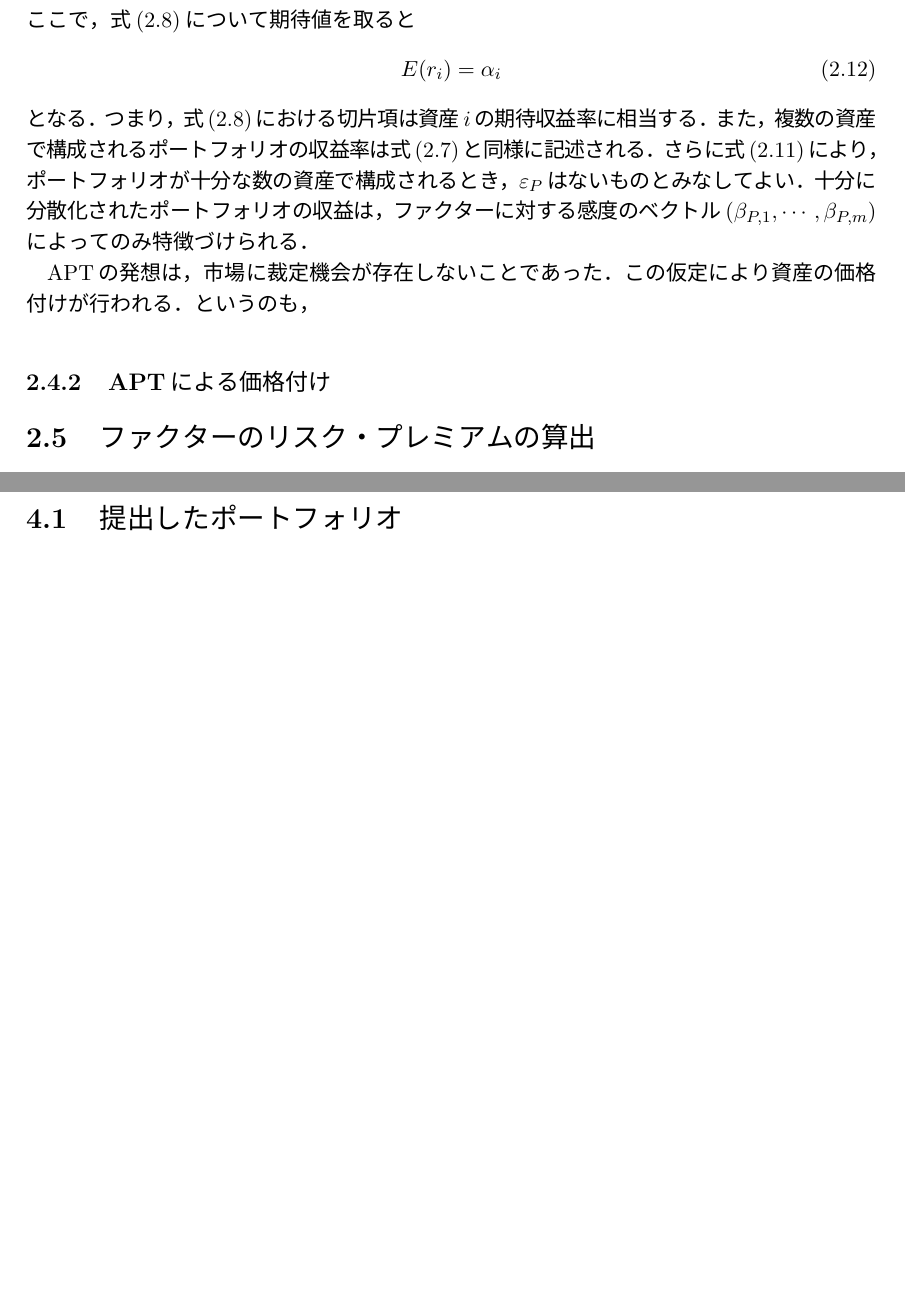
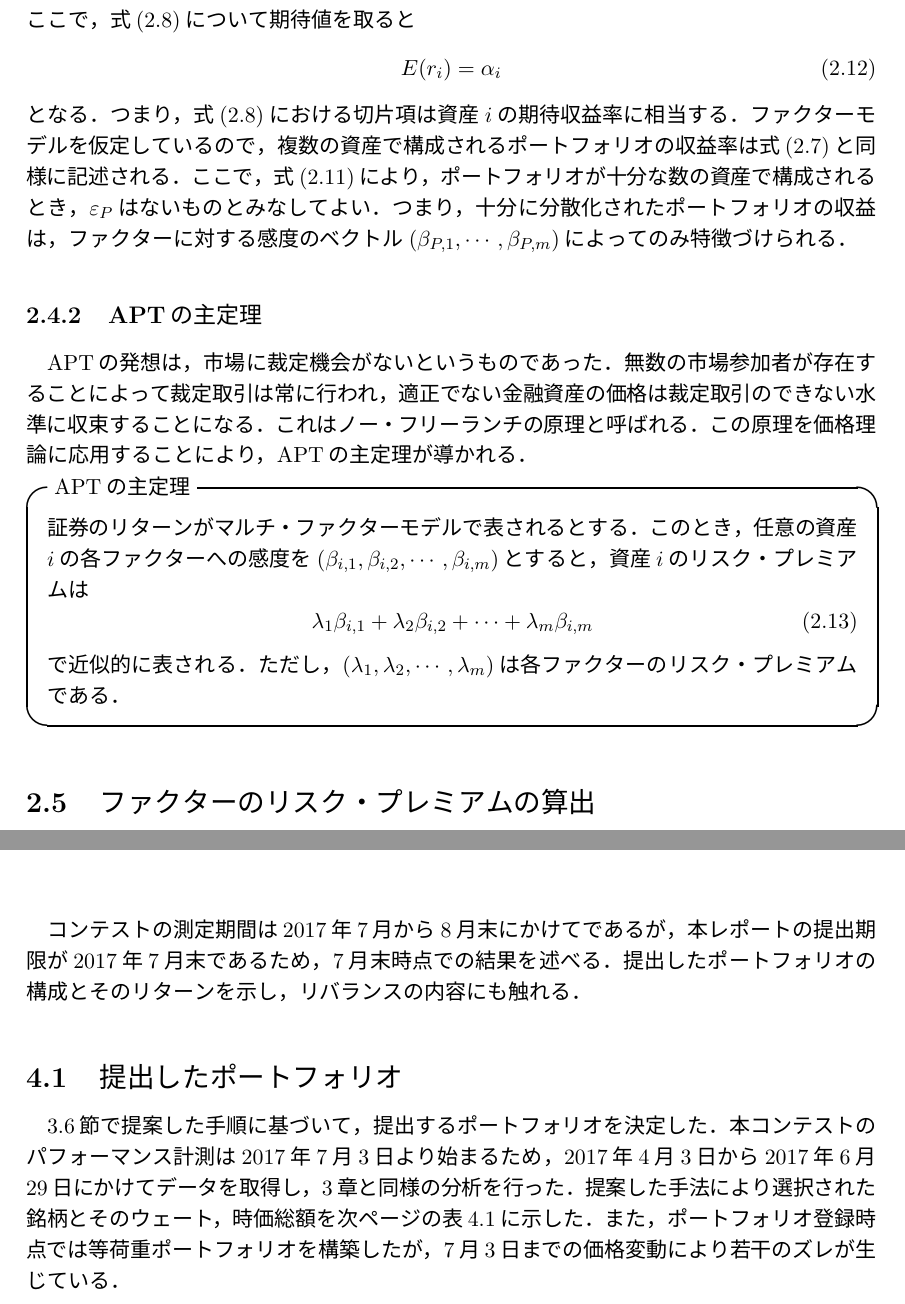
Before and after one commit to kur0cky/Bloomberg, a LaTeX document (report/report.tex): two parts of pages 9 and 22 of 25 before the commit and two parts of pages 9 and 21 of 26 after it, joined at a grey line, cut so that both start at the same text, the shorter picture padded with empty space. The pictures show the PDF file report/report.pdf that the author committed with the source.

Commit message:
editing report

```diff
--- a/report/report.tex
+++ b/report/report.tex
@@ -16,4 +16,4 @@
 
 運用期間が1 $\sim$ 数カ月程度の短期間投資でパフォーマンスを得るために，近年盛んに研究されているマルチ・ファクターモデルを用いたポートフォリオを構築した．
 しかし，Fama-Frenchの3ファクターモデルをはじめとするマルチ・ファクターモデルには，ファクターの数を増やすことによる多重共線性の問題やオーバーフィッティングの問題があった．
-このように，ファクターモデルの構築において重要な課題となる，適切なファクター選択やそれらの相関の与える影響を考慮した独自のモデル推定を試みた．
+このように，適切なファクター選択やファクター間の相関がもたらす影響は，マルチ・ファクターモデルの重要な課題である．
@@ -23,3 +25,5 @@
 また，共通要因が株価に与える影響は時系列的に変動するため，最適なモデルの選択には交差検証法を用いた．
 推定したマルチ・ファクターモデルからファクター・リターンに対する銘柄の影響度を推定し，特異なパフォーマンスを示す銘柄を投資対象としてポートフォリオに組み込む手法を提案した．
 
+バックテストでは，提案したマルチ・ファクターモデルと手法を用いて構築したポートフォリオが長期的に安定してベンチマーク（日経225やTOPIX）をアウトパフォームする結果となった．
+これはファクターのリスク・プレミアムを上手く抽出できた結果であると考えられ，同様の戦略によるポートフォリオをBloomberg Global Investment Contest提出した．
@@ -43,8 +45,8 @@
 2) 株価変動の時系列特性から変動パターンを抽出し，将来価格の予測に用いるテクニカル分析\quad
 3)統計モデルによる手法\quad
 が代表的な取り組みである．
-このようにアプローチの仕方は様々であるが，起業や投資家にとって，将来の株価予測モデルの構築は金融資産のリスク管理や運用上重要な課題である．
-本レポートでは無裁定価格理論(APT)による株価収益率モデルを構築し，ポートフォリオ運用に応用する．
+このようにアプローチの仕方は様々であるが，起業や投資家にとって，将来の株価予測モデルの構築は金融資産のリスク管理や運用を行う上で重要な課題である．
+本レポートでは無裁定価格理論(APT)とマルチ・ファクターモデルによる株価収益率モデルを構築し，ポートフォリオ運用に応用する．
 
 \section{Bloomberg投資コンテスト}
 本コンテストで行うシミュレーションは一般的に行われている金融取引とは異なる．最終的な目標は一定のルールのもとでより高い収益を獲得することであるため，投資の戦略もルールに基づいたものでなくてはならない．ルールを概観し，以下にまとめた．
@@ -77,7 +79,8 @@
 \section{価格変動の源泉}
 
 
-金融資産は一般的な商品と異なり，投資目的やリスクヘッジ目的で購入されることがほとんどであるため，その価格は需要供給の関係だけでなく価格変動の予想にも影響される．
+金融資産は一般的な商品と異なり，投資目的やリスクヘッジ目的で購入されることがほとんどである．
+そのため資産価格は需要供給の関係だけでなく価格変動の予想にも影響される．
 株式市場が効率的であるという効率的市場仮説の立場では，あらゆる「情報」が株価形成に反映されているはずであるため，将来価格の予測は不可能ということになる．
 %証券投資理論を見て加筆する???
 一方，テクニカル分析に基づく株価予測モデルは，株価の将来価格は過去の変動パターンから予測可能であるという立場を取る．
@@ -106,5 +108,5 @@ CAPMは1960年代より不動の地位を築き，その計算の簡便さもあ
+そこで，本研究ではより確からしい価格モデルを考えるため，独自のマルチ・ファクターモデルを構築することとした．
 
-マルチ・ファクターモデルで最も知られているのはFama-Frenchの3ファクターモデル\cite{Fama}だろう．
+最も代表的なマルチ・ファクターモデルはFama-Frenchの3ファクターモデル\cite{Fama}だろう．
 ファーマとフレンチは米市場における実証分析を行い，企業規模(Size)や簿価比時価率(Value)が株価の収益構造に関与していると結論付けた．
 企業規模の小さい銘柄や，時価総額が総資産額に比べて割安な銘柄は平均的に高い収益を見せることを示したのである．
-この現象はそれぞれ小型株効果，バリュー株効果と呼ばれ，代表的なアノマリーとして認識されている．
@@ -150,5 +155,5 @@ APTが必要とする仮定は，「投資家はただ飯をいくらでも食
 \section{シングル・ファクターモデルとしてのCAPM}
-市場を構成する資産数を$N$とする．CAPMの枠組みにおいて，金融資産$i$の収益率$r_i$は唯一の共通要因である市場ポートフォリオの収益率$R_M$に依存する変動と資産特有の変動$\varepsilon_i$に分けられ，以下のように表される．また，$\varepsilon_i$は資産間で相互に無相関であると仮定される．$r_f$は無リスク利子率を表す定数であり，信用の高い長期国債の年利が一般的に用られる．
+市場を構成する資産数を$N$とする．CAPMの枠組みにおいて金融資産$i$の収益率$r_i$は，唯一の共通要因である市場ポートフォリオの収益率$R_M$に依存する変動と，資産特有の変動$\varepsilon_i$に分けられ以下の式(\ref{eq:CAPM})ように表される．また，資産特有の変動$\varepsilon_i$は資産間で相互に無相関であると仮定される．$r_f$は無リスク利子率を表す定数であり，信用の高い長期国債の年利が一般的に用られる．
 \begin{equation}
 \begin{split}
 &r_i - r_f = \alpha_i + \beta_i(R_M - r_f) + \varepsilon_i,\qquad(i=1,\cdots,N)\\
@@ -163,9 +168,10 @@ APTが必要とする仮定は，「投資家はただ飯をいくらでも食
 Var(r_i) = \beta_i^2Var(R_M) + Var(\varepsilon_i) \qquad (\text{∵}Cov(R_M, \varepsilon_i) = 0)
 \label{eq:CAPM_var}
 \end{equation}
-となり，この右辺第1項はシステマティック・リスクと呼ばれ，シングル・ファクターであるマーケットの動きにより説明可能な部分である．
+となる．この右辺第1項はシステマティック・リスクと呼ばれ，シングル・ファクターである市場ポートフォリオの動きにより説明可能な部分である．
 また右辺第2項はマーケットに依存しないアンシステマティック・リスクと呼ばれる．
-これらのリスクのうち，アンシステマティック・リスクはポートフォリオ選択によって除去可能であるとしばしば言われる．このことを見るために，式(\ref{eq:CAPM})により記述される資産で空売りをせずに構成したポートフォリオを考える．資産$i(i=1,\cdots,N)$の保有比率が$w_i$であるようなポートフォリオ$P$の収益率$R_P$は以下で与えられることになる．ただし，$\sum_{i=1}^N = 1$である．
+
+これらのリスクのうち，アンシステマティック・リスクはポートフォリオ選択によって除去可能であるとしばしば言われる．このことを見るために，式(\ref{eq:CAPM})により記述される資産で，空売りをせずに構成したポートフォリオを考える．資産$i(i=1,\cdots,N)$の保有比率が$w_i$であるようなポートフォリオ$P$の収益率$R_P$は以下で与えられることになる．ただし，$\sum_{i=1}^N = 1$である．
 \begin{equation}
 \begin{split}
 R_P &= \alpha_P + \beta_PR_M + \varepsilon_P\\
@@ -186,4 +192,3 @@ Var(R_P) &= \beta_P^2 Var(R_M) + Var(\varepsilon_P)\\
 \begin{equation}
 \sum_{i=1}^N w_i^2Var(\varepsilon_i) \leq \sum_{i=1}^N w_iVar(\varepsilon_i)
 \end{equation}
-つまり，アンシステマティック・リスク$Var(\varepsilon_i)$が銘柄ごとに大差ない場合，十分分散化されたポートフォリオのアンシステマティック・リスクは非常に小さくなる．
@@ -243,3 +251,5 @@ APTは式(\ref{eq:multifactor})のように，任意の資産$i$のリターン
+これは，あらかじめ使用するファクターを正規化することにより解決する．
+以上APTの仮定についてまとめたものを以下に示した．
 
 \begin{itembox}[l]{APTの仮定}
 各資産$i$の収益率は以下のように表される．
@@ -255,15 +265,29 @@ APTは式(\ref{eq:multifactor})のように，任意の資産$i$のリターン
 E(r_i) = \alpha_i
 \end{equation}
 となる．つまり，式(\ref{eq:APT_return})における切片項は資産$i$の期待収益率に相当する．
-また，複数の資産で構成されるポートフォリオの収益率は式(\ref{eq:multi})と同様に記述される．さらに式(\ref{eq:APT_cov})により，ポートフォリオが十分な数の資産で構成されるとき，$\varepsilon_P$はないものとみなしてよい．十分に分散化されたポートフォリオの収益は，ファクターに対する感度のベクトル$(\beta_{P,1},\cdots,\beta_{P,m})$によってのみ特徴づけられる．
-
-APTの発想は，市場に裁定機会が存在しないことであった．
-この仮定により資産の価格付けが行われる．というのも，
-%%%どうする．加筆するか否か%%%%%%%%%%%%%%%%%%%%%%%%%%%%%%%%%%%%%%%
-
-\subsection{APTによる価格付け}
+ファクターモデルを仮定しているので，複数の資産で構成されるポートフォリオの収益率は式(\ref{eq:multi})と同様に記述される．
+ここで，式(\ref{eq:APT_cov})により，ポートフォリオが十分な数の資産で構成されるとき，$\varepsilon_P$はないものとみなしてよい．
+つまり，十分に分散化されたポートフォリオの収益は，ファクターに対する感度のベクトル$(\beta_{P,1},\cdots,\beta_{P,m})$によってのみ特徴づけられる．
 
 
+
+
+\subsection{APTの主定理}
+APTの発想は，市場に裁定機会がないというものであった．
+無数の市場参加者が存在することによって裁定取引は常に行われ，適正でない金融資産の価格は裁定取引のできない水準に収束することになる．
+これはノー・フリーランチの原理と呼ばれる．
+この原理を価格理論に応用することにより，APTの主定理が導かれる．
+
+\begin{itembox}[l]{APTの主定理}
+証券のリターンがマルチ・ファクターモデルで表されるとする．
+このとき，任意の資産$i$の各ファクターへの感度を$(\beta_{i,1},\beta_{i,2},\cdots,\beta_{i,m})$とすると，資産$i$のリスク・プレミアムは
+\begin{equation}
+\lambda_1\beta_{i,1} + \lambda_2\beta_{i,2} + \cdots + \lambda_m\beta_{i,m}
+\end{equation}
+で近似的に表される．ただし，$( \lambda_1, \lambda_2, \cdots ,\lambda_m )$は各ファクターのリスク・プレミアムである．
+\end{itembox}
+
+%証明いる???
 \section{ファクターのリスク・プレミアムの算出}
 資産$i$の収益率が式(\ref{eq:multi})で表されているとする．このとき資産を組み合わせて，特定のファクターへの感度のみが1で，その他のファクターへの感度が0になるポートフォリオ（ファクター・ポートフォリオ）を考える ．例えば，第1ファクターのみへの感度が1になるようなポートフォリオを$P_1$とすると，その収益率は
 \begin{equation}
@@ -380,7 +404,7 @@ Russell/Nomuraの提供する日本株インデックスで代用した．具体
 \item バリュー・ファクター\\
 Russell/Nomuraの提供する日本株インデックスで代用した．具体的には，配当を含めないTotal Value Indexから配当を含めないTotal Growth Indexを引くことにより算出した．さらにその変動をみるために差分を取ったものを使用した．
 \item 為替ファクター\\
-日本円(JPY)の市場価格(対米ドル)を為替ファクターとして使用した．さらにその変動をみるために差分を取ったものを使用した．
+日本円(JPY)の市場価格(対米ドル)を為替ファクターとして使用した．さらにその変動をみるために対数差分を取ったものを使用した．
 \item 市場ボラティリティ・ファクター\\
 S\&PがVIXと同様の手法で算出している日本市場の30日インプライド・ボラティリティを使用した．
 \end{itemize}
@@ -404,10 +428,10 @@ S\&PがVIXと同様の手法で算出している日本市場の30日インプ
 \section{データのクリーニング・概観}
 対象期間とした2015年1月$\sim$2017年5月において，何らかの理由（そもそもまだ起業されていない，上場していない，等）により価格データが欠けている企業が見受けられたため，当該企業を除外した．残った1948企業に対し，さらに対数差分をとることによって各営業日の日次収益率を算出した．
 
-対象銘柄すべての価格推移をプロットすることは冗長であるため割愛した．
+対象銘柄すべての価格推移をプロットすることは紙面の都合上冗長であるため割愛した．
 ファクターに関しては，前節のように各指数を加工した後に使用する．
-原系列である各指数について確認するため，Bloomberg端末にて該当期間のラインチャートを取得し，エクスポートした図を以下に示した．
-図\ref{fig:TOPIX}はTOPIXの原系列である．
+原系列である各指数について確認するため，Bloomberg端末にて該当期間のラインチャートを取得し，エクスポートしたものを以下の図\ref{fig:TOPIX}$\sim$\ref{fig:Value}に示した．
+図\ref{fig:TOPIX}はTOPIXの原系列である．ファクターには対数差分を正規化したものを使用した．
 \begin{figure}[H]
 	\begin{center}
 		\includegraphics[width=15cm]{./fig/TOPIX.jpg}
@@ -601,8 +625,13 @@ R_P &= \alpha_P + \beta_{P,1} F_1 + \beta_{P,2} F_2 + \cdots + \beta_{P,5} F_m +
 \end{itembox}
 
 \chapter{途中経過}
+コンテストの測定期間は2017年7月から8月末にかけてであるが，本レポートの提出期限が2017年7月末であるため，7月末時点での結果を述べる．
+提出したポートフォリオの構成とそのリターンを示し，リバランスの内容にも触れる．
 \section{提出したポートフォリオ}
-
+3.6節で提案した手順に基づいて，提出するポートフォリオを決定した．
+本コンテストのパフォーマンス計測は2017年7月3日より始まるため，2017年4月3日から2017年6月29日にかけてデータを取得し，3章と同様の分析を行った．
+提案した手法により選択された銘柄とそのウェート，時価総額を次ページの表\ref{tbl:port1}に示した．
+また，ポートフォリオ登録時点では等荷重ポートフォリオを構築したが，7月3日までの価格変動により若干のズレが生じている．
 \begin{table}[H]
 \begin{center}
 \begin{tabular}{|c|c|c|}
@@ -650,6 +679,14 @@ R_P &= \alpha_P + \beta_{P,1} F_1 + \beta_{P,2} F_2 + \cdots + \beta_{P,5} F_m +
 \label{tbl:port1}
 \end{table}
 \section{7月中のパフォーマンス}
+
+提出したポートフォリオの，トータルリターンの推移を以下に示した．また，東証一部上場銘柄を対象ユニバースとしたため，TOPIXをベンチマークとして合わせて示した．
+
+\section{リバランス}
+本コンテストのルールにより，リバランスは7月中に一度しか行えない．
+そのため，提案した手法の効果を安定的に得るため，リバランスは7月31日に行うものとした．
+1度目のポートフォリオ提出と同様の方法で銘柄を選択し，等荷重ポートフォリオを再構築した．
+選択した銘柄とウェート，時価総額を次ページの表に示した．
 \chapter{今後の課題}
 1回目のポートフォリオ提出に間に合わなかった分析や、提出後に浮かんできた疑問点、考えうる批判など数々の課題がある。ここではそれらを列挙し、考察していく。
 
```
Also changed, not shown: report/report.pdf, report/report.tex (51 more changed lines).
